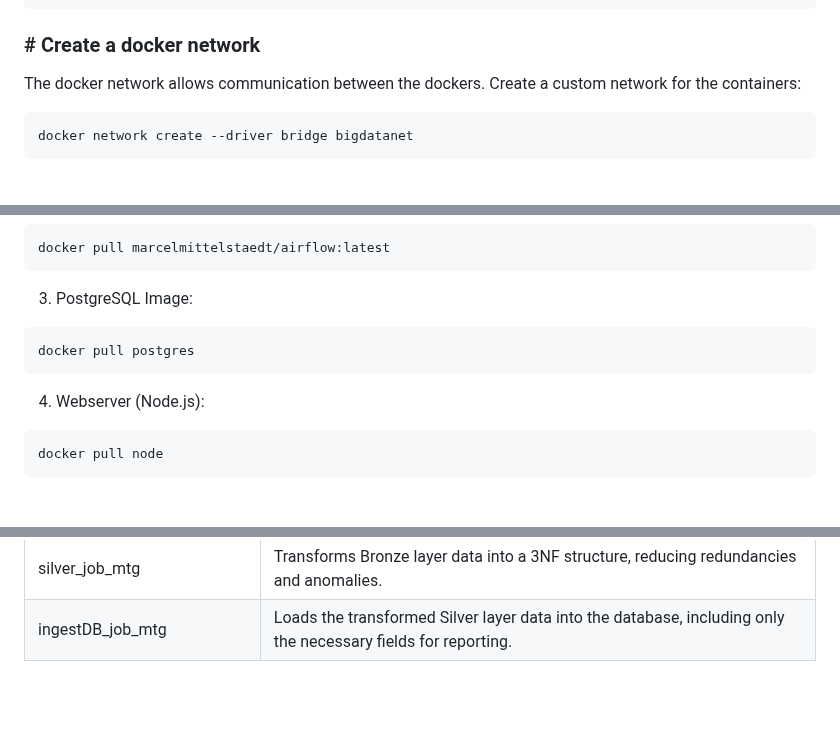
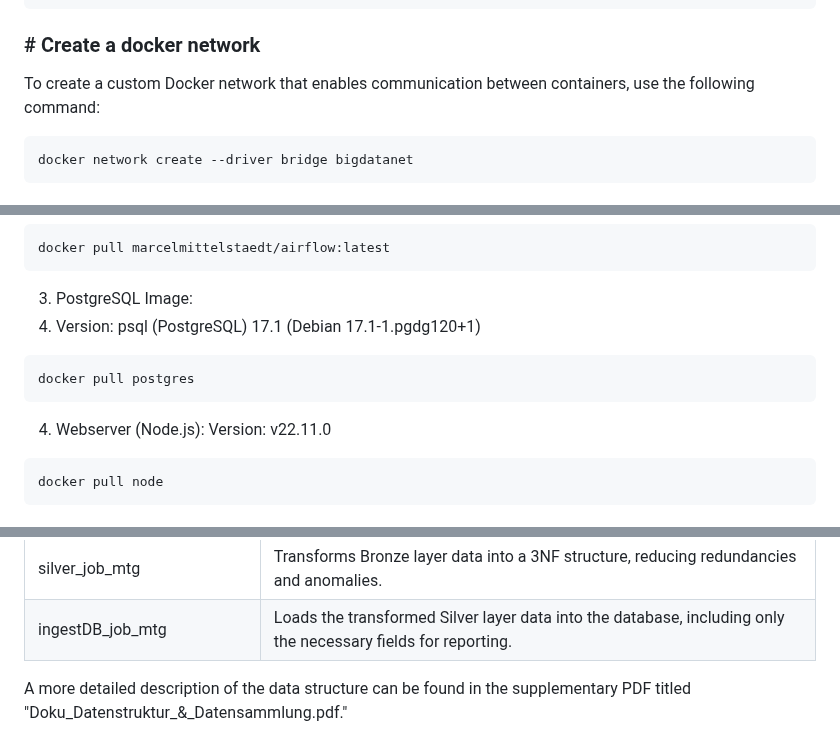
Before and after one commit to grxver7/Big-Data-Exam, a Markdown page: README.md, 3 parts joined by grey strips. Rendered like a GitHub page; blank space fills up the shorter version.

````diff
--- a/README.md
+++ b/README.md
@@ -39,8 +39,7 @@ sudo usermod -aG docker $USER # exit and login again
 ```
 
 ### # Create a docker network
-The docker network allows communication between the dockers.
-Create a custom network for the containers:
+To create a custom Docker network that enables communication between containers, use the following command:
 ```bash
 docker network create --driver bridge bigdatanet
 ```
@@ -59,11 +58,13 @@ docker pull marcelmittelstaedt/airflow:latest
 ```
 
 3. PostgreSQL Image:
+4. Version: psql (PostgreSQL) 17.1 (Debian 17.1-1.pgdg120+1)
 ```bash
 docker pull postgres
 ```
 
 4. Webserver (Node.js):
+Version: v22.11.0
 ```bash
 docker pull node
 ```
@@ -206,3 +207,6 @@ The table describes each job in the DAG
 | bronze_job_mtg             | Converts raw JSON data into Parquet format for the Bronze layer in HDFS.    |
 | silver_job_mtg             | Transforms Bronze layer data into a 3NF structure, reducing redundancies and anomalies.   |
 | ingestDB_job_mtg           | 	Loads the transformed Silver layer data into the database, including only the necessary fields for reporting.  |
+
+
+A more detailed description of the data structure can be found in the supplementary PDF titled "Doku_Datenstruktur_&_Datensammlung.pdf."
````
Also changed, not shown: other parts of README.md (+1 -1 lines).
